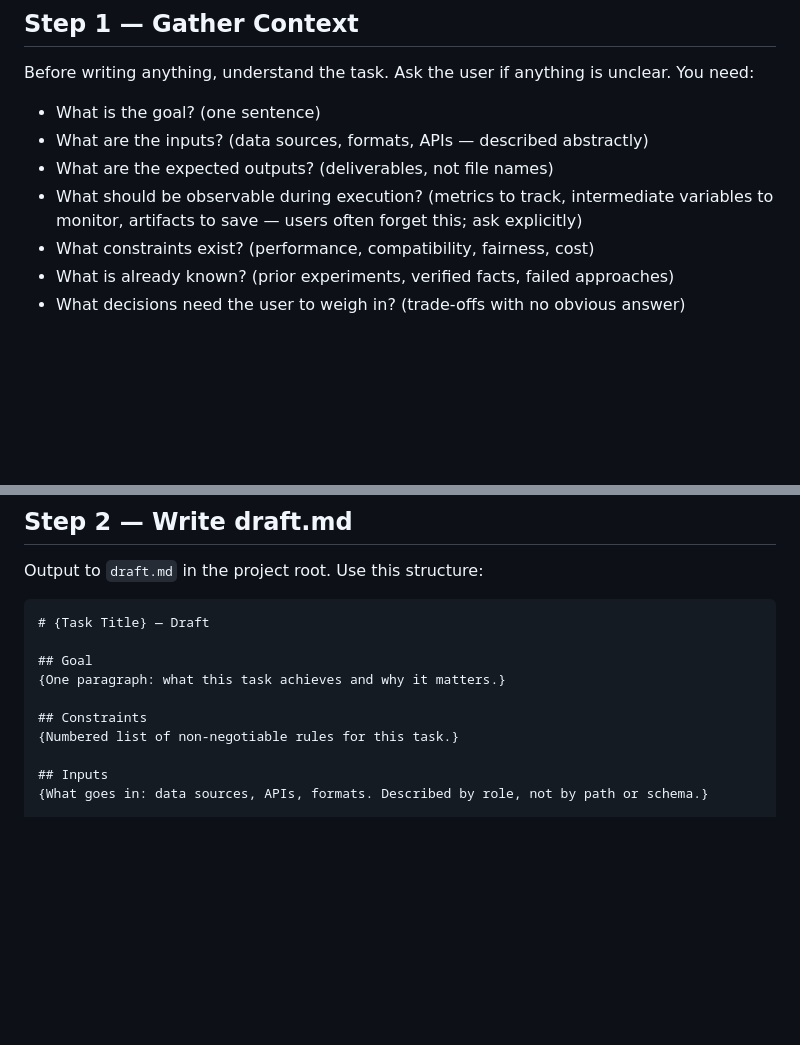
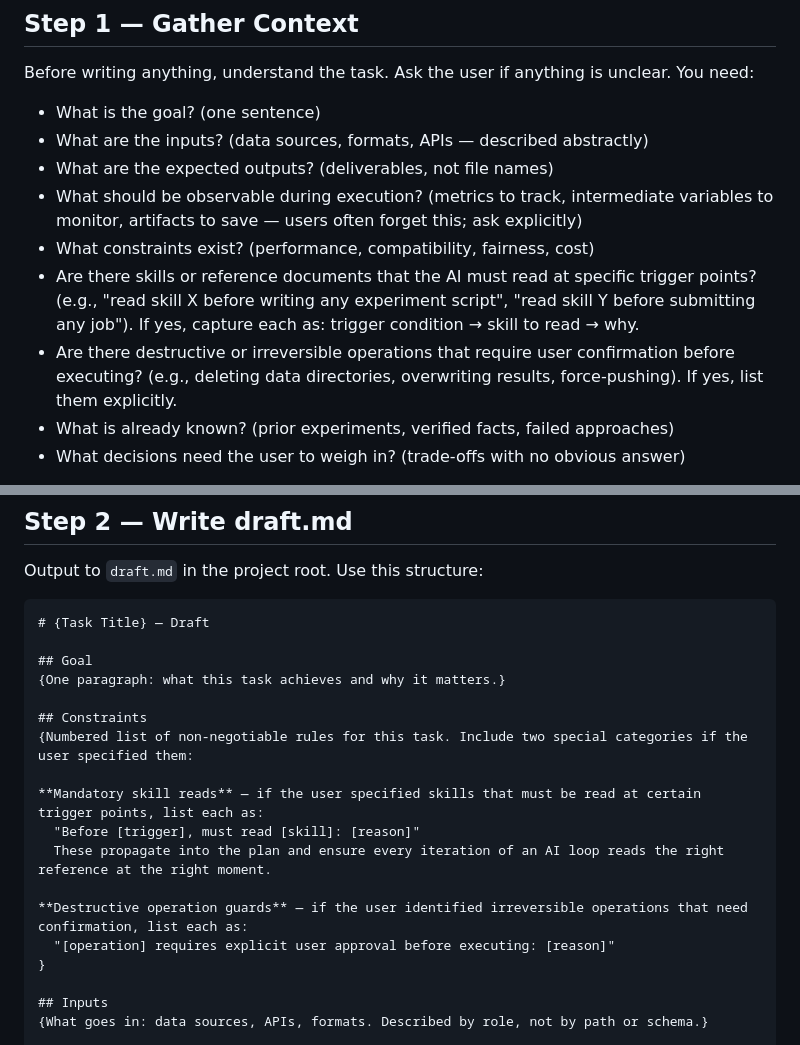
Before and after one commit to gyy0592/claude-config, a Markdown page: skills/gen-draft/SKILL.md, 2 parts joined by grey strips. Rendered like a GitHub page; blank space fills up the shorter version.

Commit message:
update: gen-draft skill-trigger constraints + experiment-run description
gen-draft: Step 1 now asks about mandatory skill reads at trigger points
and destructive operations requiring user confirmation. Constraints template
includes structured patterns for both. Eval: 8/8 pass with-skill vs 2/8 old.

experiment-run: description expanded from "trigger on submit" to
"trigger on writing experiment code/scripts + submit". Code must satisfy
requirements before writing, not just before submitting.

```diff
--- a/skills/gen-draft/SKILL.md
+++ b/skills/gen-draft/SKILL.md
@@ -22,6 +22,8 @@ Before writing anything, understand the task. Ask the user if anything is unclea
 - What are the expected outputs? (deliverables, not file names)
 - What should be observable during execution? (metrics to track, intermediate variables to monitor, artifacts to save — users often forget this; ask explicitly)
 - What constraints exist? (performance, compatibility, fairness, cost)
+- Are there skills or reference documents that the AI must read at specific trigger points? (e.g., "read skill X before writing any experiment script", "read skill Y before submitting any job"). If yes, capture each as: trigger condition → skill to read → why.
+- Are there destructive or irreversible operations that require user confirmation before executing? (e.g., deleting data directories, overwriting results, force-pushing). If yes, list them explicitly.
 - What is already known? (prior experiments, verified facts, failed approaches)
 - What decisions need the user to weigh in? (trade-offs with no obvious answer)
 
@@ -38,7 +40,15 @@ Output to `draft.md` in the project root. Use this structure:
 {One paragraph: what this task achieves and why it matters.}
 
 ## Constraints
-{Numbered list of non-negotiable rules for this task.}
+{Numbered list of non-negotiable rules for this task. Include two special categories if the user specified them:
+
+**Mandatory skill reads** — if the user specified skills that must be read at certain trigger points, list each as:
+  "Before [trigger], must read [skill]: [reason]"
+  These propagate into the plan and ensure every iteration of an AI loop reads the right reference at the right moment.
+
+**Destructive operation guards** — if the user identified irreversible operations that need confirmation, list each as:
+  "[operation] requires explicit user approval before executing: [reason]"
+}
 
 ## Inputs
 {What goes in: data sources, APIs, formats. Described by role, not by path or schema.}
```
Also changed, not shown: skills/experiment-run/SKILL.md (+1 -1 lines).
